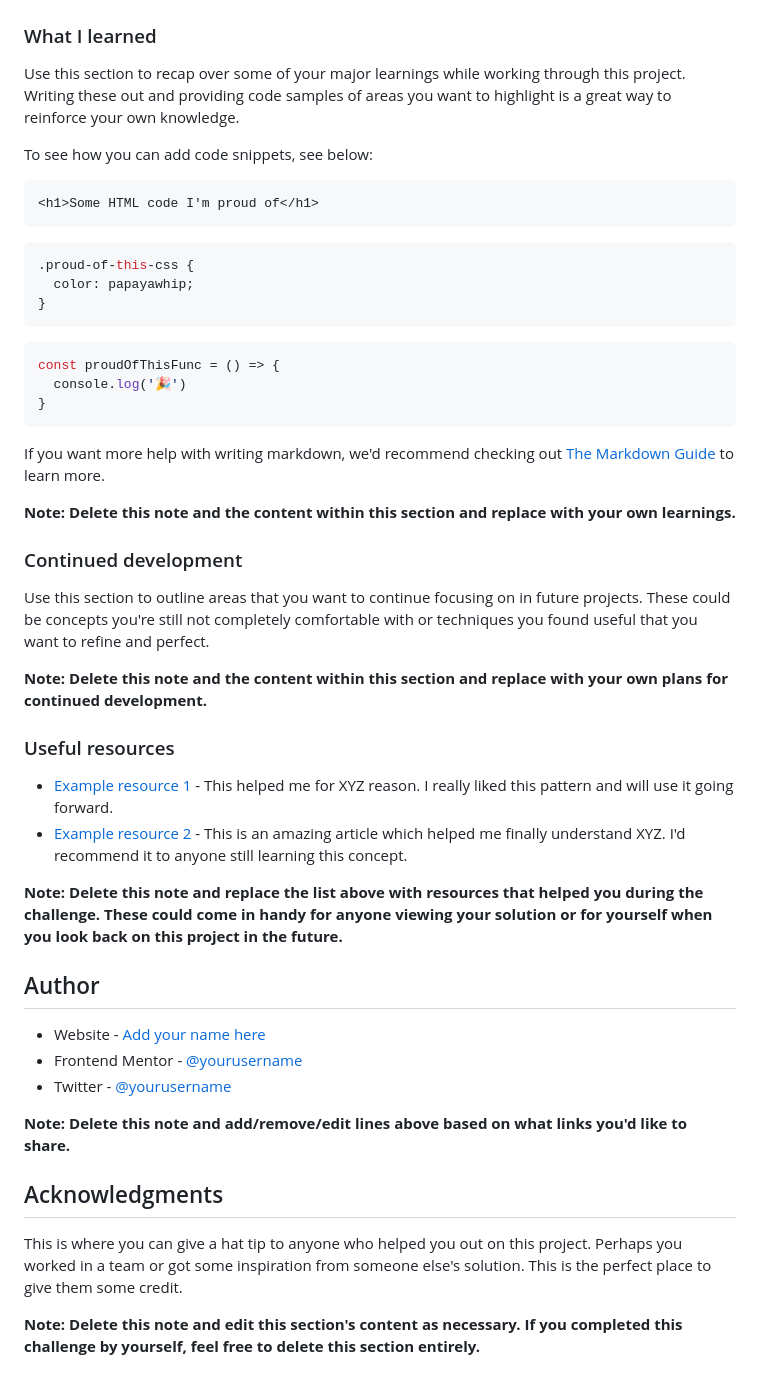
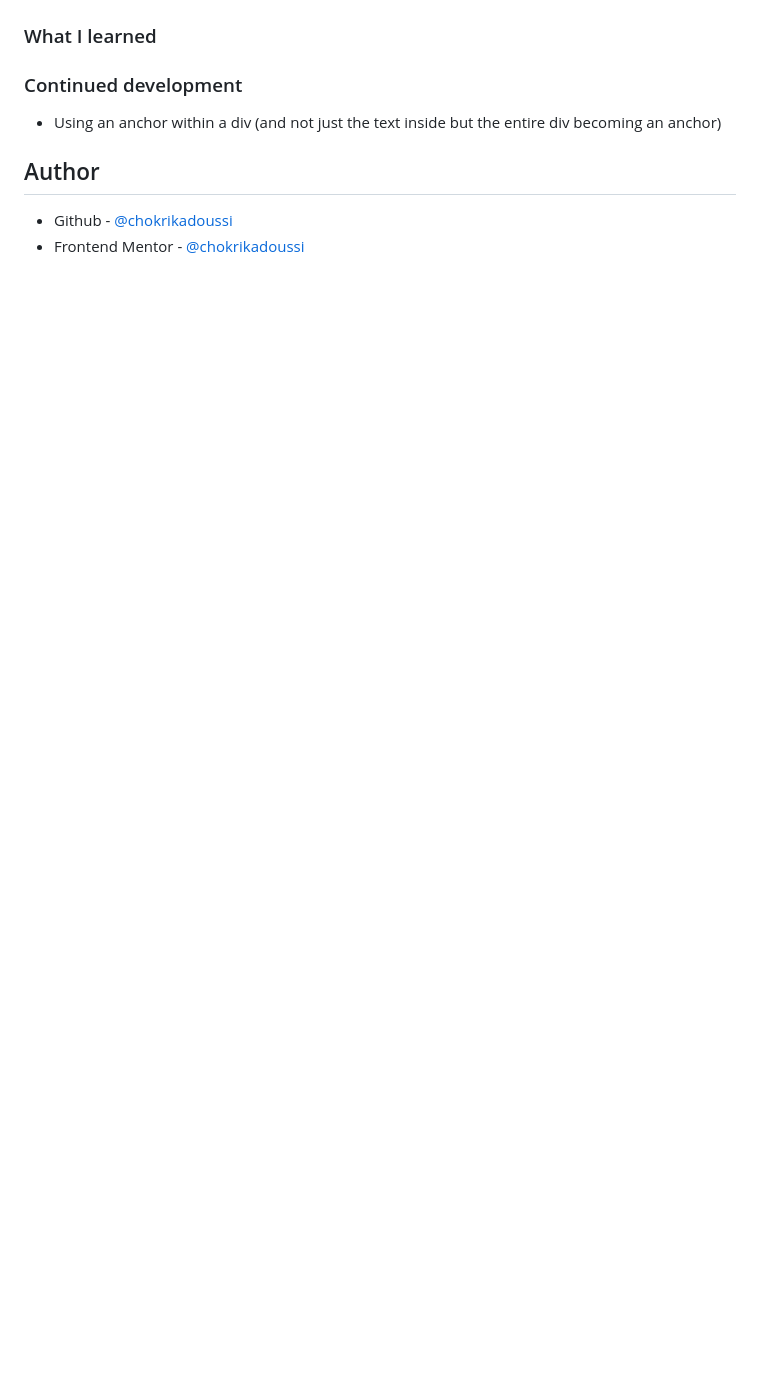
Before and after one commit to chokrikadoussi/social-profile, a Markdown page: README-template.md, the part around the change printed below. GitHub-like rendering; blank space fills up the shorter version.

````diff
--- a/README-template.md
+++ b/README-template.md
@@ -61,50 +41,10 @@ Then crop/optimize/edit your image however you like, add it to your project, and
 ### What I learned
-
-Use this section to recap over some of your major learnings while working through this project. Writing these out and providing code samples of areas you want to highlight is a great way to reinforce your own knowledge.
-
-To see how you can add code snippets, see below:
-
-```html
-<h1>Some HTML code I'm proud of</h1>
-```
-```css
-.proud-of-this-css {
-  color: papayawhip;
-}
-```
-```js
-const proudOfThisFunc = () => {
-  console.log('🎉')
-}
-```
-
-If you want more help with writing markdown, we'd recommend checking out [The Markdown Guide](https://www.markdownguide.org/) to learn more.
-
-**Note: Delete this note and the content within this section and replace with your own learnings.**
 
 ### Continued development
 
-Use this section to outline areas that you want to continue focusing on in future projects. These could be concepts you're still not completely comfortable with or techniques you found useful that you want to refine and perfect.
-
-**Note: Delete this note and the content within this section and replace with your own plans for continued development.**
-
-### Useful resources
-
-- [Example resource 1](https://www.example.com) - This helped me for XYZ reason. I really liked this pattern and will use it going forward.
-- [Example resource 2](https://www.example.com) - This is an amazing article which helped me finally understand XYZ. I'd recommend it to anyone still learning this concept.
-
-**Note: Delete this note and replace the list above with resources that helped you during the challenge. These could come in handy for anyone viewing your solution or for yourself when you look back on this project in the future.**
+- Using an anchor within a div (and not just the text inside but the entire div becoming an anchor)
 
 ## Author
 
-- Website - [Add your name here](https://www.your-site.com)
-- Frontend Mentor - [@yourusername](https://www.frontendmentor.io/profile/yourusername)
-- Twitter - [@yourusername](https://www.twitter.com/yourusername)
-
-**Note: Delete this note and add/remove/edit lines above based on what links you'd like to share.**
-
-## Acknowledgments
-
-This is where you can give a hat tip to anyone who helped you out on this project. Perhaps you worked in a team or got some inspiration from someone else's solution. This is the perfect place to give them some credit.
-
-**Note: Delete this note and edit this section's content as necessary. If you completed this challenge by yourself, feel free to delete this section entirely.**
+- Github - [@chokrikadoussi](https://github.com/chokrikadoussi)
+- Frontend Mentor - [@chokrikadoussi](https://www.frontendmentor.io/profile/chokrikadoussi)
````
Also changed, not shown: other parts of README-template.md (+5 -25 lines), style-guide.md (deleted, +0 -36 lines), assets/images/solution.png (added), design/active-states.jpg (deleted), design/desktop-preview.jpg (deleted), design/destkop-design.jpg (deleted), design/mobile-design.jpg (deleted).
